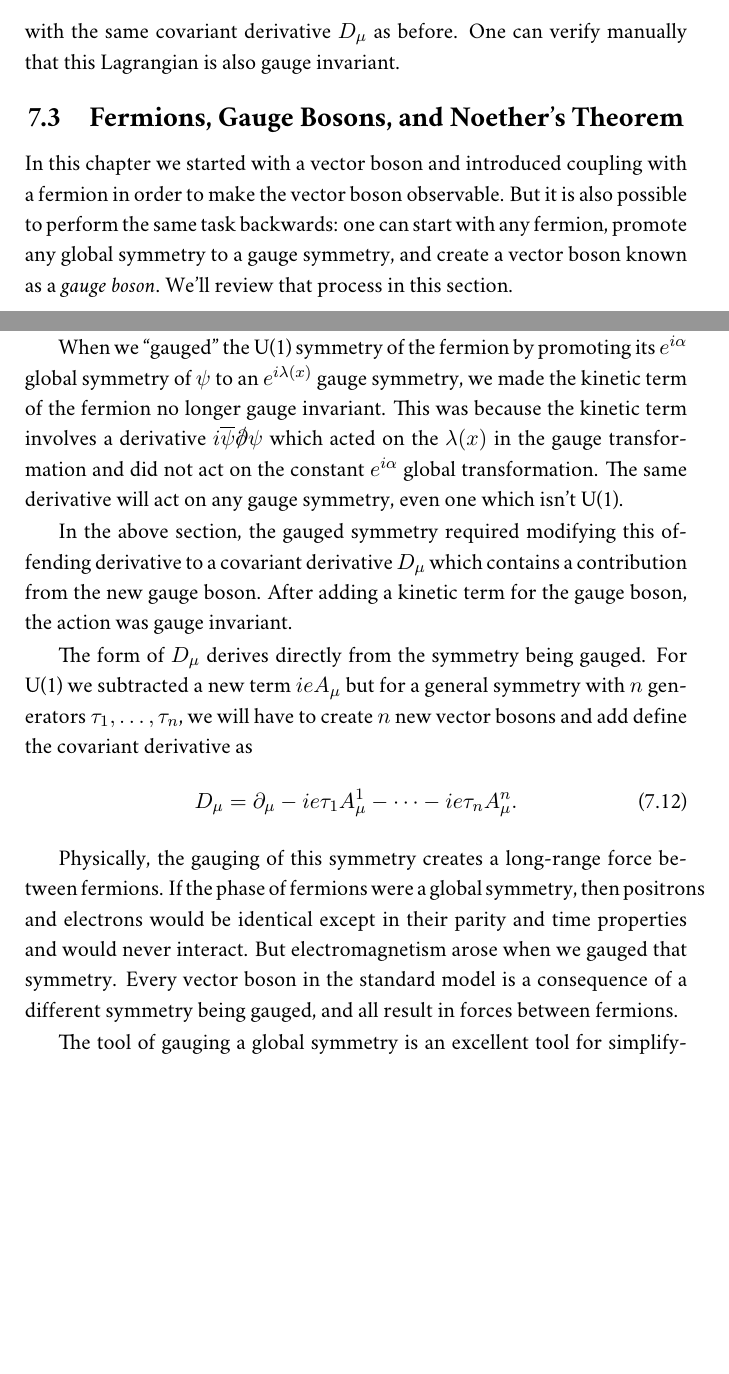
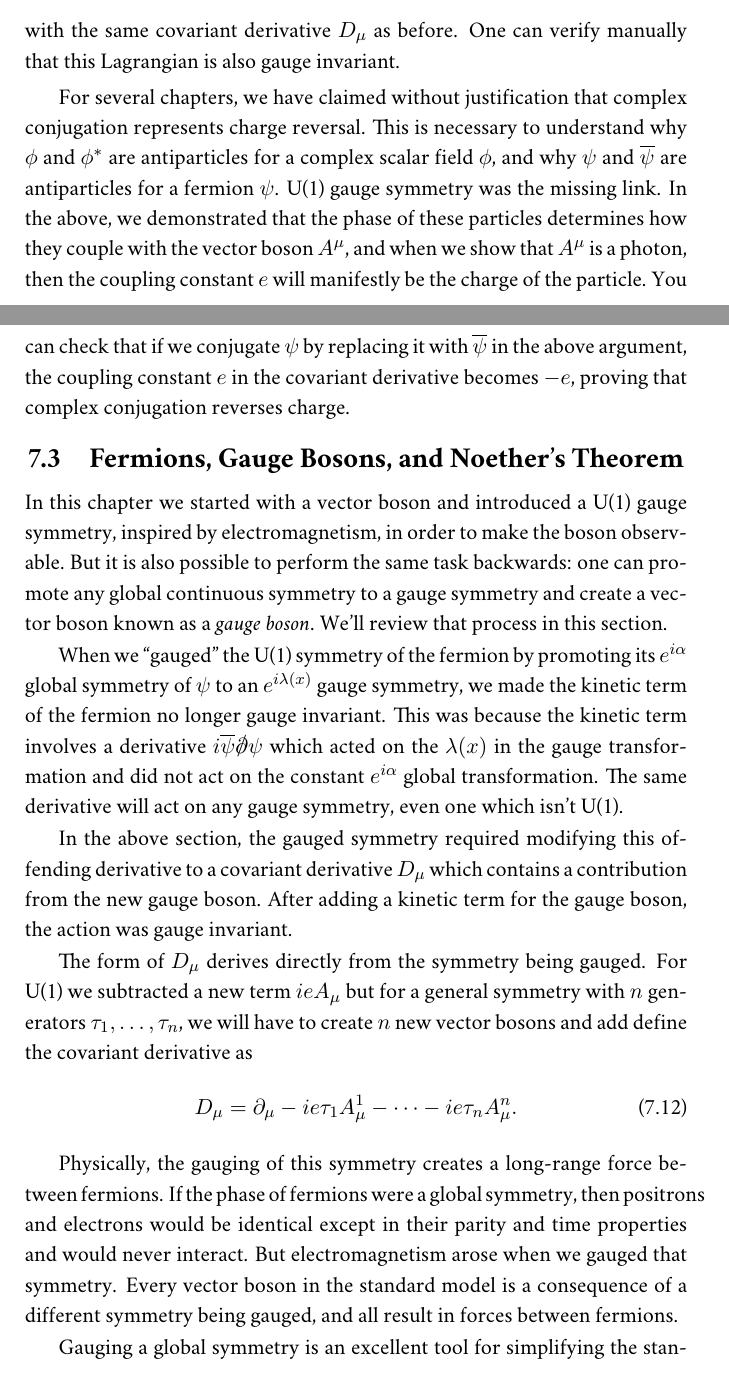
Before and after one commit to jack-dinsmore/qft-textbook, a LaTeX thesis (main.tex, which reads content/spin-1.tex): two parts of pages 123 and 124 of 192 before the commit and two parts of pages 123 and 124 of 194 after it, joined at a grey line, cut so that both start at the same text, the shorter picture padded with empty space. Compiled offline with pdfLaTeX.

Commit message:
Fixed up antiparticles

```diff
--- a/content/spin-1.tex
+++ b/content/spin-1.tex
@@ -88,9 +88,11 @@ The same logic also applies to a complex scalar boson, which is why we referred
 \end{e}
 with the same covariant derivative $D_\mu$ as before. One can verify manually that this Lagrangian is also gauge invariant.
 
+For several chapters, we have claimed without justification that complex conjugation represents charge reversal. This is necessary to understand why $\phi$ and $\phi^*$ are antiparticles for a complex scalar field $\phi$, and why $\psi$ and $\overline \psi$ are antiparticles for a fermion $\psi$. U(1) gauge symmetry was the missing link. In the above, we demonstrated that the phase of these particles determines how they couple with the vector boson $A^\mu$, and when we show that $A^\mu$ is a photon, then the coupling constant $e$ will manifestly be the charge of the particle. You can check that if we conjugate $\psi$ by replacing it with $\overline \psi$ in the above argument, the coupling constant $e$ in the covariant derivative becomes $-e$, proving that complex conjugation reverses charge.
+
 
 \section{Fermions, Gauge Bosons, and Noether's Theorem}
-In this chapter we started with a vector boson and introduced coupling with a fermion in order to make the vector boson observable. But it is also possible to perform the same task backwards: one can start with any fermion, promote any global symmetry to a gauge symmetry, and create a vector boson known as a \emphi{gauge boson}. We'll review that process in this section.
+In this chapter we started with a vector boson and introduced a U(1) gauge symmetry, inspired by electromagnetism, in order to make the boson observable. But it is also possible to perform the same task backwards: one can promote any global continuous symmetry to a gauge symmetry and create a vector boson known as a \emphi{gauge boson}. We'll review that process in this section.
 
 When we ``gauged'' the U(1) symmetry of the fermion by promoting its $e^{i\alpha}$ global symmetry of $\psi$ to an $e^{i\lambda(x)}$ gauge symmetry, we made the kinetic term of the fermion no longer gauge invariant. This was because the kinetic term involves a derivative $i\overline \psi \slashed \del \psi$ which acted on the $\lambda(x)$ in the gauge transformation and did not act on the constant $e^{i\alpha}$ global transformation. The same derivative will act on any gauge symmetry, even one which isn't U(1).
 
@@ -103,7 +105,7 @@ The form of $D_\mu$ derives directly from the symmetry being gauged. For U(1) we
 
 Physically, the gauging of this symmetry creates a long-range force between fermions. If the phase of fermions were a global symmetry, then positrons and electrons would be identical except in their parity and time properties and would never interact. But electromagnetism arose when we gauged that symmetry. Every vector boson in the standard model is a consequence of a different symmetry being gauged, and all result in forces between fermions.
 
-The tool of gauging a global symmetry is an excellent tool for simplifying the standard model. One needn't explain why vector bosons are there if a gauge symmetry \textit{requires} them to be there. It was also a crucial historical development, since seemingly bizarre interactions such as the weak force could be explained by proposing a global symmetry and gauging it. Later in this book, we will explain weak interactions by gauging isospin symmetry, and strong interactions by gauging color symmetry.
+Gauging a global symmetry is an excellent tool for simplifying the standard model. One needn't explain why vector bosons are there if a gauge symmetry \textit{requires} them to be there. It was also a crucial historical development, since seemingly bizarre interactions such as the weak force could be explained by proposing a global symmetry and gauging it. Later in this book, we will explain weak interactions by gauging isospin symmetry, and strong interactions by gauging color symmetry.
 
 This connection between interactions and gauge symmetries was first proposed in 1915, well before the invention of QFT, by Emmy Noether. A mathematician by training and profession, Noether published her incredibly influential Noether's Theorem during a brief six-month break from math, though she was prevented from publishing the result for several years due to institutional sexism against her and her work. The theorem states that any physical theory a gauge symmetry contains a corresponding conserved charge (a charge for which she gives a formula). Our above statement connecting gauge symmetries to vector bosons is same statement in a QFT context, since vector bosons conserve charge.
 
```
Also changed, not shown: content/spin-0.tex (+1 -1 lines), main.pdf, content/spin-1.tex (2 more changed lines).
